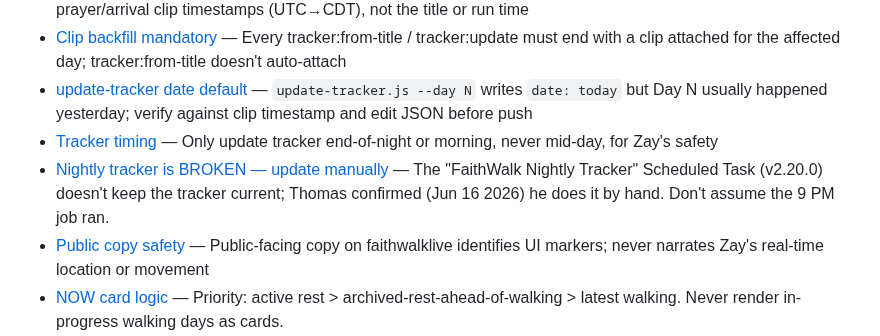
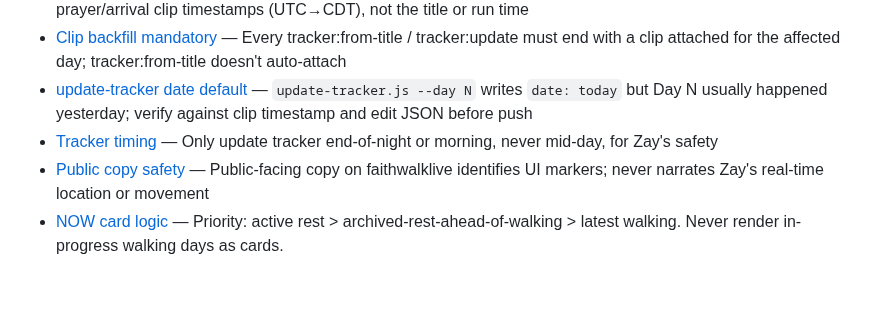
Before and after one commit to 12TribesofIsrael/AIconsultantforHmblzayy, a Markdown page: .claude/memory/MEMORY.md, the part around the change. Rendered like a GitHub page; blank space fills up the shorter version.

```diff
--- a/.claude/memory/MEMORY.md
+++ b/.claude/memory/MEMORY.md
@@ -5,7 +5,6 @@
 - [Clip backfill mandatory](feedback_clip_backfill_mandatory.md) — Every tracker:from-title / tracker:update must end with a clip attached for the affected day; tracker:from-title doesn't auto-attach
 - [update-tracker date default](feedback_update_tracker_date_default.md) — `update-tracker.js --day N` writes `date: today` but Day N usually happened yesterday; verify against clip timestamp and edit JSON before push
 - [Tracker timing](feedback_tracker_timing.md) — Only update tracker end-of-night or morning, never mid-day, for Zay's safety
-- [Nightly tracker is BROKEN — update manually](feedback_nightly_tracker_broken.md) — The "FaithWalk Nightly Tracker" Scheduled Task (v2.20.0) doesn't keep the tracker current; Thomas confirmed (Jun 16 2026) he does it by hand. Don't assume the 9 PM job ran.
 - [Public copy safety](feedback_public_copy_safety.md) — Public-facing copy on faithwalklive identifies UI markers; never narrates Zay's real-time location or movement
 - [NOW card logic](feedback_now_card_logic.md) — Priority: active rest > archived-rest-ahead-of-walking > latest walking. Never render in-progress walking days as cards.
 - [Present only optimal](feedback_present_only_optimal.md) — Don't surface A/B menus when I already know which wins. Recommend and ship; only present options when user explicitly asks or trade-offs genuinely require their call.
```
Also changed, not shown: .claude/memory/user_weight_struggle.md (+0 -8 lines).
